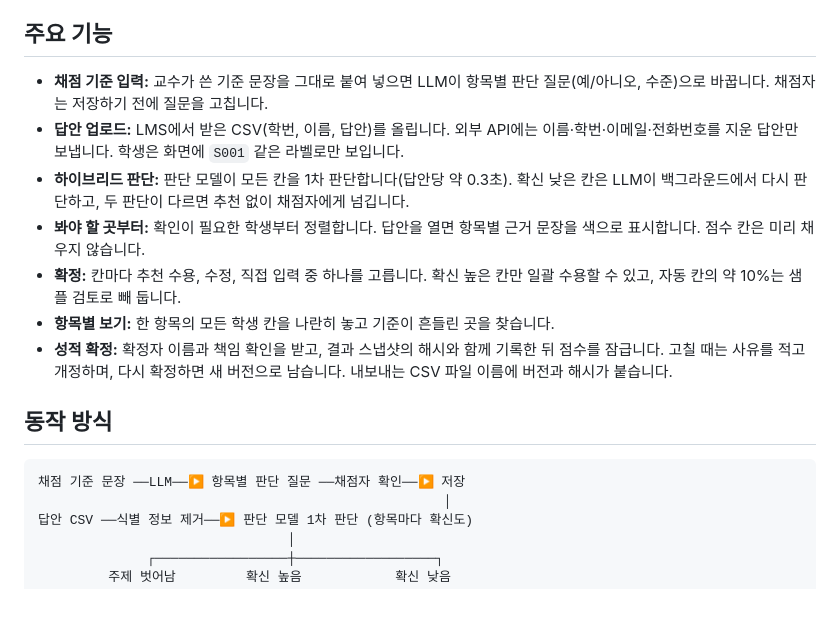
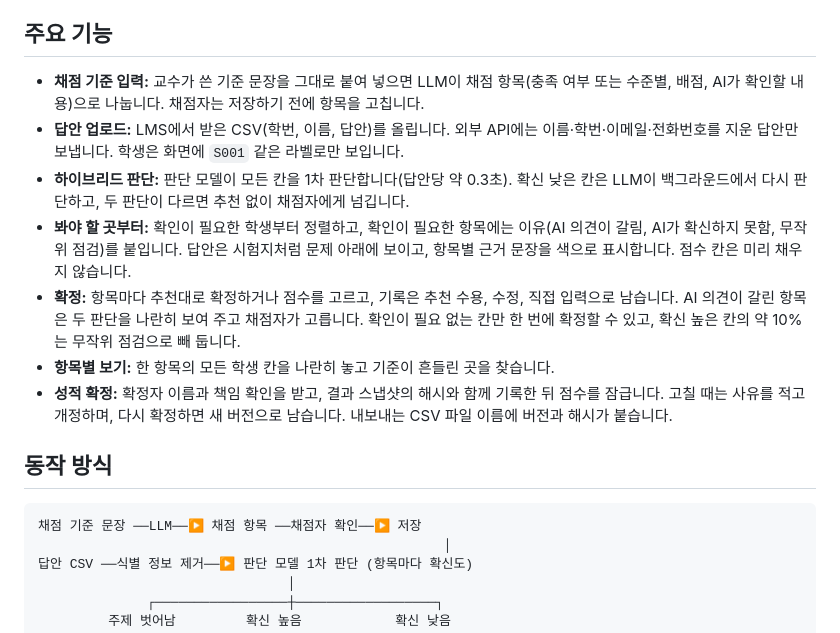
Before and after one commit to GrntKim/FastABC, a Markdown page: README.md, the part around the change. GitHub-like rendering; blank space fills up the shorter version.

````diff
--- a/README.md
+++ b/README.md
@@ -17,18 +17,18 @@ FastABC는 대학 서술형 답안 채점 보조 도구입니다. 판단 모델
 
 ## 주요 기능
 
-- **채점 기준 입력:** 교수가 쓴 기준 문장을 그대로 붙여 넣으면 LLM이 항목별 판단 질문(예/아니오, 수준)으로 바꿉니다. 채점자는 저장하기 전에 질문을 고칩니다.
+- **채점 기준 입력:** 교수가 쓴 기준 문장을 그대로 붙여 넣으면 LLM이 채점 항목(충족 여부 또는 수준별, 배점, AI가 확인할 내용)으로 나눕니다. 채점자는 저장하기 전에 항목을 고칩니다.
 - **답안 업로드:** LMS에서 받은 CSV(학번, 이름, 답안)를 올립니다. 외부 API에는 이름·학번·이메일·전화번호를 지운 답안만 보냅니다. 학생은 화면에 `S001` 같은 라벨로만 보입니다.
 - **하이브리드 판단:** 판단 모델이 모든 칸을 1차 판단합니다(답안당 약 0.3초). 확신 낮은 칸은 LLM이 백그라운드에서 다시 판단하고, 두 판단이 다르면 추천 없이 채점자에게 넘깁니다.
-- **봐야 할 곳부터:** 확인이 필요한 학생부터 정렬합니다. 답안을 열면 항목별 근거 문장을 색으로 표시합니다. 점수 칸은 미리 채우지 않습니다.
-- **확정:** 칸마다 추천 수용, 수정, 직접 입력 중 하나를 고릅니다. 확신 높은 칸만 일괄 수용할 수 있고, 자동 칸의 약 10%는 샘플 검토로 빼 둡니다.
+- **봐야 할 곳부터:** 확인이 필요한 학생부터 정렬하고, 확인이 필요한 항목에는 이유(AI 의견이 갈림, AI가 확신하지 못함, 무작위 점검)를 붙입니다. 답안은 시험지처럼 문제 아래에 보이고, 항목별 근거 문장을 색으로 표시합니다. 점수 칸은 미리 채우지 않습니다.
+- **확정:** 항목마다 추천대로 확정하거나 점수를 고르고, 기록은 추천 수용, 수정, 직접 입력으로 남습니다. AI 의견이 갈린 항목은 두 판단을 나란히 보여 주고 채점자가 고릅니다. 확인이 필요 없는 칸만 한 번에 확정할 수 있고, 확신 높은 칸의 약 10%는 무작위 점검으로 빼 둡니다.
 - **항목별 보기:** 한 항목의 모든 학생 칸을 나란히 놓고 기준이 흔들린 곳을 찾습니다.
 - **성적 확정:** 확정자 이름과 책임 확인을 받고, 결과 스냅샷의 해시와 함께 기록한 뒤 점수를 잠급니다. 고칠 때는 사유를 적고 개정하며, 다시 확정하면 새 버전으로 남습니다. 내보내는 CSV 파일 이름에 버전과 해시가 붙습니다.
 
 ## 동작 방식
 
 ```
-채점 기준 문장 ──LLM──▶ 항목별 판단 질문 ──채점자 확인──▶ 저장
+채점 기준 문장 ──LLM──▶ 채점 항목 ──채점자 확인──▶ 저장
                                                     │
 답안 CSV ──식별 정보 제거──▶ 판단 모델 1차 판단 (항목마다 확신도)
                                 │
````
Also changed, not shown: docs/development.md (+14 -3 lines), docs/scenario.md (+10 -10 lines).
